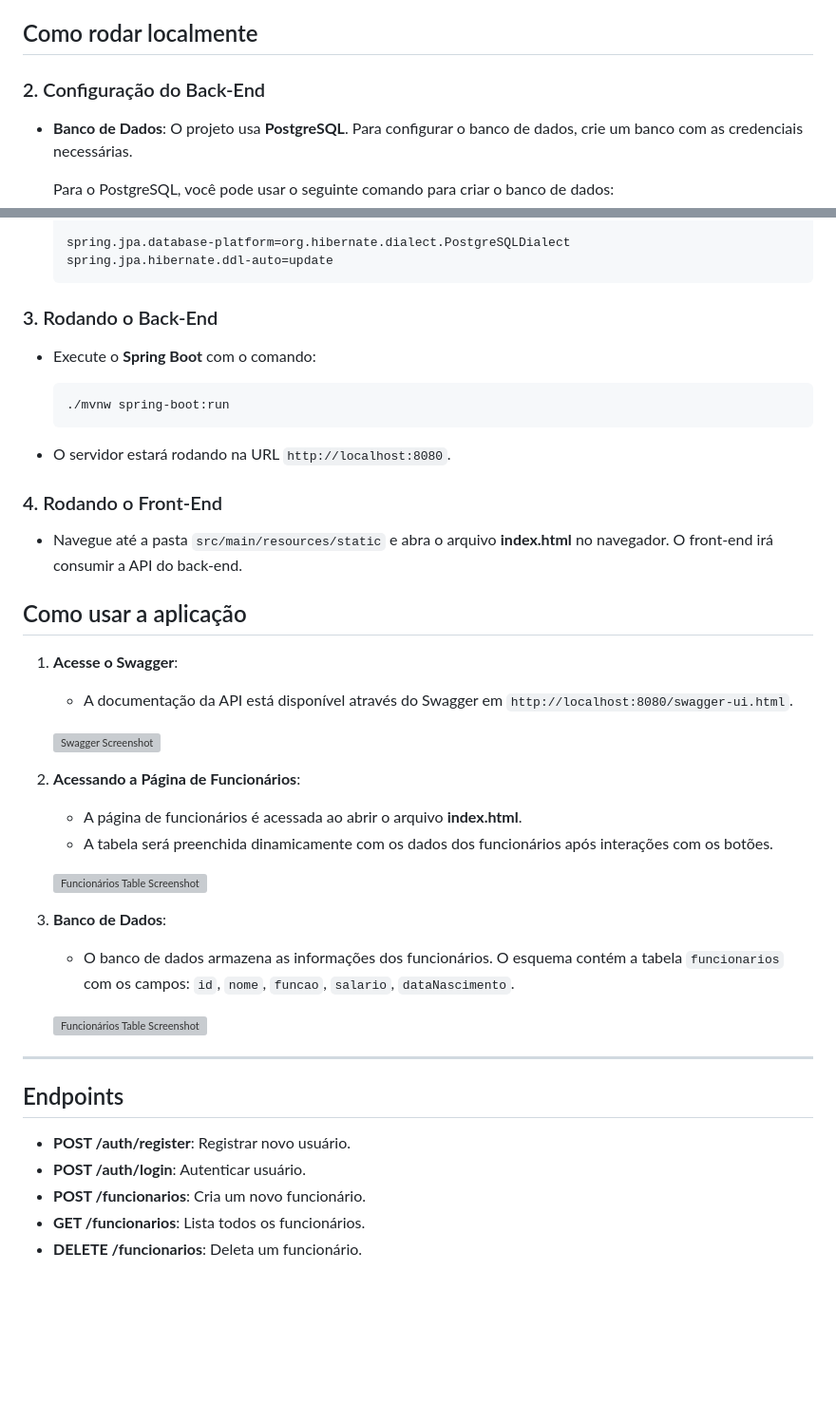
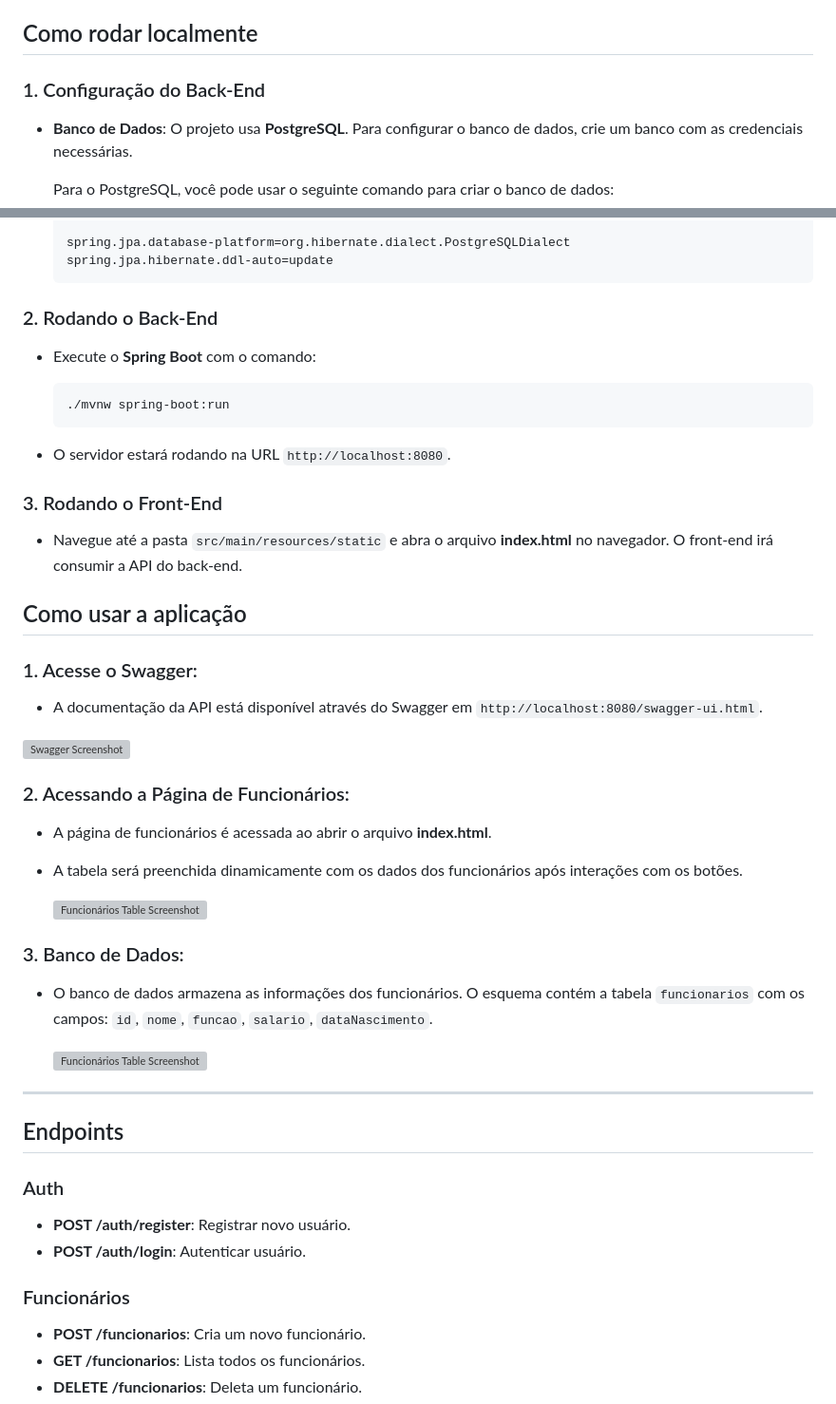
Before and after one commit to jtentis/desafio_projedata, a Markdown page: README.md, 2 parts joined by grey strips. Shown: that part at 95% size. Drawn GitHub-style; blank space fills up the shorter version; grey boxes are pictures that could not be loaded.

Commit message:
Atualizando

````diff
--- a/README.md
+++ b/README.md
@@ -31,7 +29,7 @@ Este projeto é uma aplicação web que gerencia e exibe informações sobre fun
 
 ## Como rodar localmente
 
-### 2. Configuração do Back-End
+### 1. Configuração do Back-End
 
 - **Banco de Dados**: O projeto usa **PostgreSQL**. Para configurar o banco de dados, crie um banco com as credenciais necessárias.
 
@@ -55,7 +53,7 @@ Este projeto é uma aplicação web que gerencia e exibe informações sobre fun
   spring.jpa.hibernate.ddl-auto=update
   ```
 
-### 3. Rodando o Back-End
+### 2. Rodando o Back-End
 
 - Execute o **Spring Boot** com o comando:
 
@@ -65,33 +63,37 @@ Este projeto é uma aplicação web que gerencia e exibe informações sobre fun
 
 - O servidor estará rodando na URL `http://localhost:8080`.
 
-### 4. Rodando o Front-End
+### 3. Rodando o Front-End
 
 - Navegue até a pasta `src/main/resources/static` e abra o arquivo **index.html** no navegador. O front-end irá consumir a API do back-end.
 
 ## Como usar a aplicação
 
-1. **Acesse o Swagger**:
-    - A documentação da API está disponível através do Swagger em `http://localhost:8080/swagger-ui.html`.
+### 1.  Acesse o Swagger:
+
+-   A documentação da API está disponível através do Swagger em `http://localhost:8080/swagger-ui.html`.
 
    ![Swagger Screenshot](/src/main/resources/assets/swagger.png)
 
-2. **Acessando a Página de Funcionários**:
-    - A página de funcionários é acessada ao abrir o arquivo **index.html**.
-    - A tabela será preenchida dinamicamente com os dados dos funcionários após interações com os botões.
+### 2.  Acessando a Página de Funcionários:
+- A página de funcionários é acessada ao abrir o arquivo **index.html**.
+- A tabela será preenchida dinamicamente com os dados dos funcionários após interações com os botões.
 
    ![Funcionários Table Screenshot](/src/main/resources/assets/diagrama.png)
 
-3. **Banco de Dados**:
-    - O banco de dados armazena as informações dos funcionários. O esquema contém a tabela `funcionarios` com os campos: `id`, `nome`, `funcao`, `salario`, `dataNascimento`.
+### 3.  Banco de Dados:
+- O banco de dados armazena as informações dos funcionários. O esquema contém a tabela `funcionarios` com os campos: `id`, `nome`, `funcao`, `salario`, `dataNascimento`.
 
    ![Funcionários Table Screenshot](/src/main/resources/assets/tabela.png)
 
 ---
 
 ## Endpoints
+### Auth
 - **POST /auth/register**: Registrar novo usuário.
 - **POST /auth/login**: Autenticar usuário.
+
+### Funcionários
 - **POST /funcionarios**: Cria um novo funcionário.
 - **GET /funcionarios**: Lista todos os funcionários.
 - **DELETE /funcionarios**: Deleta um funcionário.
````
Also changed, not shown: other parts of README.md (+0 -2 lines).
